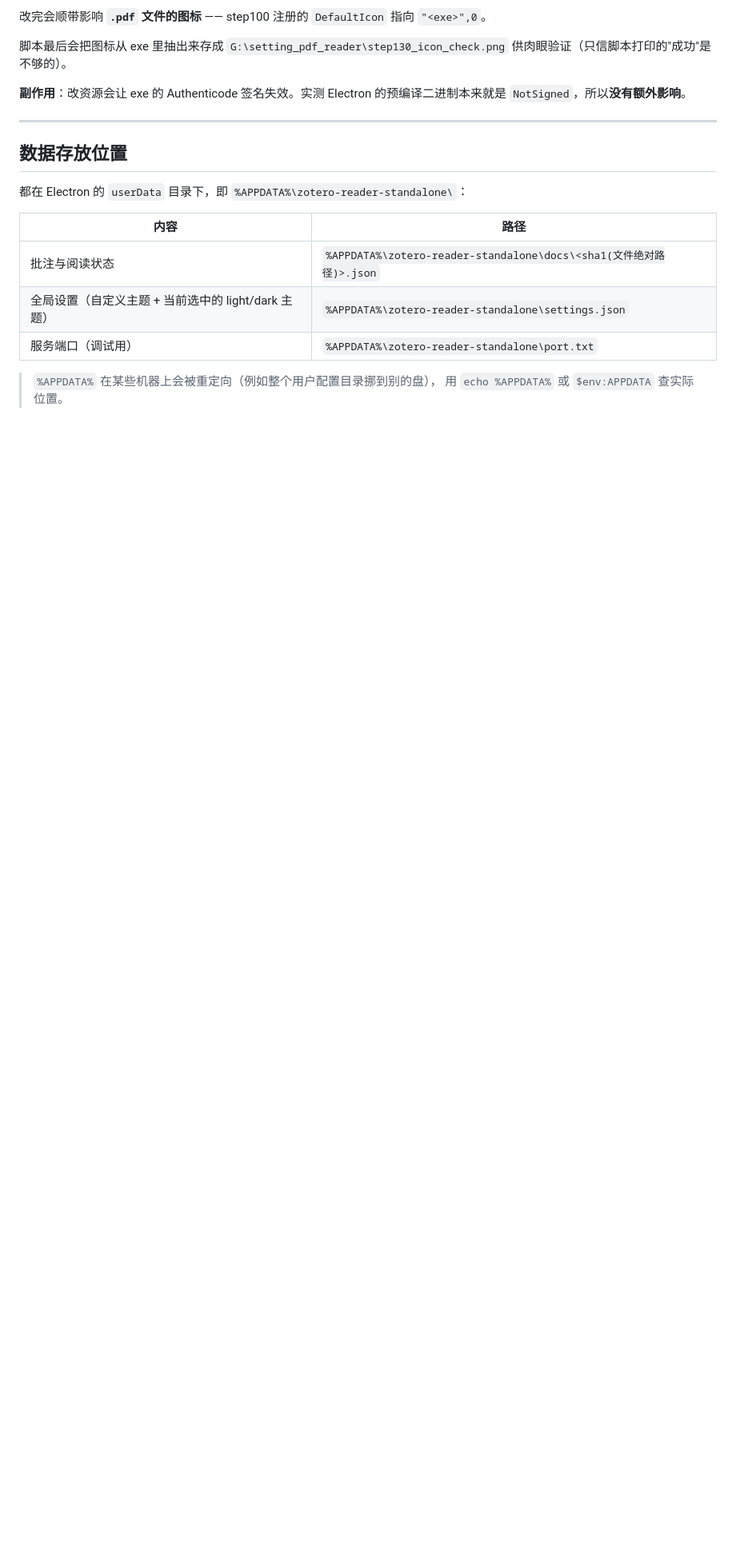
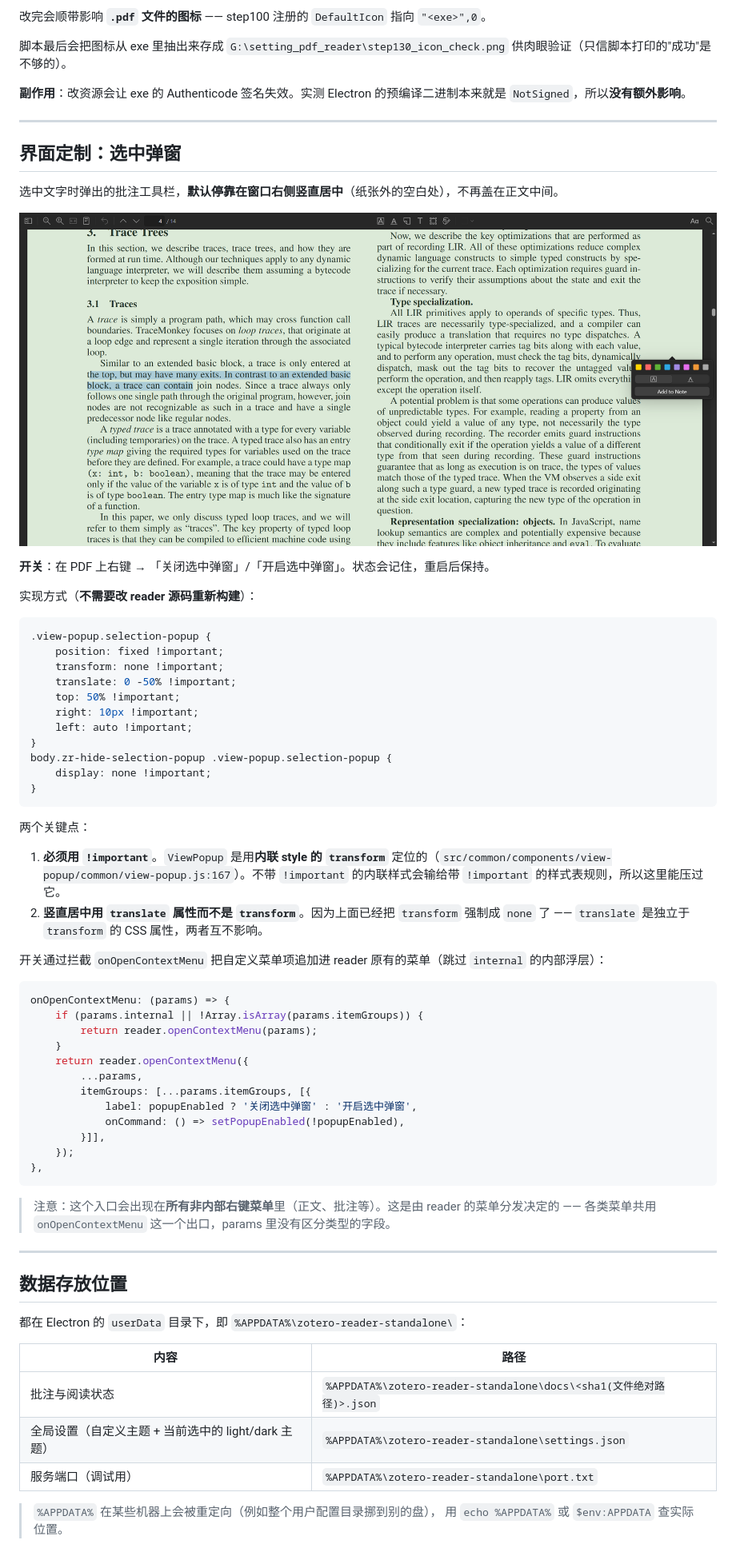
Before and after one commit to qqqqqqqqq1122/zotero-eye-care-reader, a Markdown page: README.md, the part around one of its changes. Shown at 80% size. Drawn GitHub-style; pictures changed too: docs/popup-docked-right.png (added); blank space fills up the shorter version.

````diff
--- a/README.md
+++ b/README.md
@@ -458,6 +461,56 @@ exe 的图标是编译进资源段的，改文件名或放个 `.ico` 在旁边
 
 ---
 
+## 界面定制：选中弹窗
+
+选中文字时弹出的批注工具栏，**默认停靠在窗口右侧竖直居中**（纸张外的空白处），不再盖在正文中间。
+
+![选中弹窗停靠在窗口右侧](docs/popup-docked-right.png)
+
+**开关**：在 PDF 上右键 → 「关闭选中弹窗」/「开启选中弹窗」。状态会记住，重启后保持。
+
+实现方式（**不需要改 reader 源码重新构建**）：
+
+```css
+.view-popup.selection-popup {
+    position: fixed !important;
+    transform: none !important;
+    translate: 0 -50% !important;
+    top: 50% !important;
+    right: 10px !important;
+    left: auto !important;
+}
+body.zr-hide-selection-popup .view-popup.selection-popup {
+    display: none !important;
+}
+```
+
+两个关键点：
+
+1. **必须用 `!important`**。`ViewPopup` 是用**内联 style 的 `transform`** 定位的（`src/common/components/view-popup/common/view-popup.js:167`）。不带 `!important` 的内联样式会输给带 `!important` 的样式表规则，所以这里能压过它。
+2. **竖直居中用 `translate` 属性而不是 `transform`**。因为上面已经把 `transform` 强制成 `none` 了 —— `translate` 是独立于 `transform` 的 CSS 属性，两者互不影响。
+
+开关通过拦截 `onOpenContextMenu` 把自定义菜单项追加进 reader 原有的菜单（跳过 `internal` 的内部浮层）：
+
+```js
+onOpenContextMenu: (params) => {
+    if (params.internal || !Array.isArray(params.itemGroups)) {
+        return reader.openContextMenu(params);
+    }
+    return reader.openContextMenu({
+        ...params,
+        itemGroups: [...params.itemGroups, [{
+            label: popupEnabled ? '关闭选中弹窗' : '开启选中弹窗',
+            onCommand: () => setPopupEnabled(!popupEnabled),
+        }]],
+    });
+},
+```
+
+> 注意：这个入口会出现在**所有非内部右键菜单**里（正文、批注等）。这是由 reader 的菜单分发决定的 —— 各类菜单共用 `onOpenContextMenu` 这一个出口，params 里没有区分类型的字段。
+
+---
+
 ## 数据存放位置
 
 都在 Electron 的 `userData` 目录下，即 `%APPDATA%\zotero-reader-standalone\`：
````
Also changed, not shown: other parts of README.md (+3 -0 lines), 7 other files.
